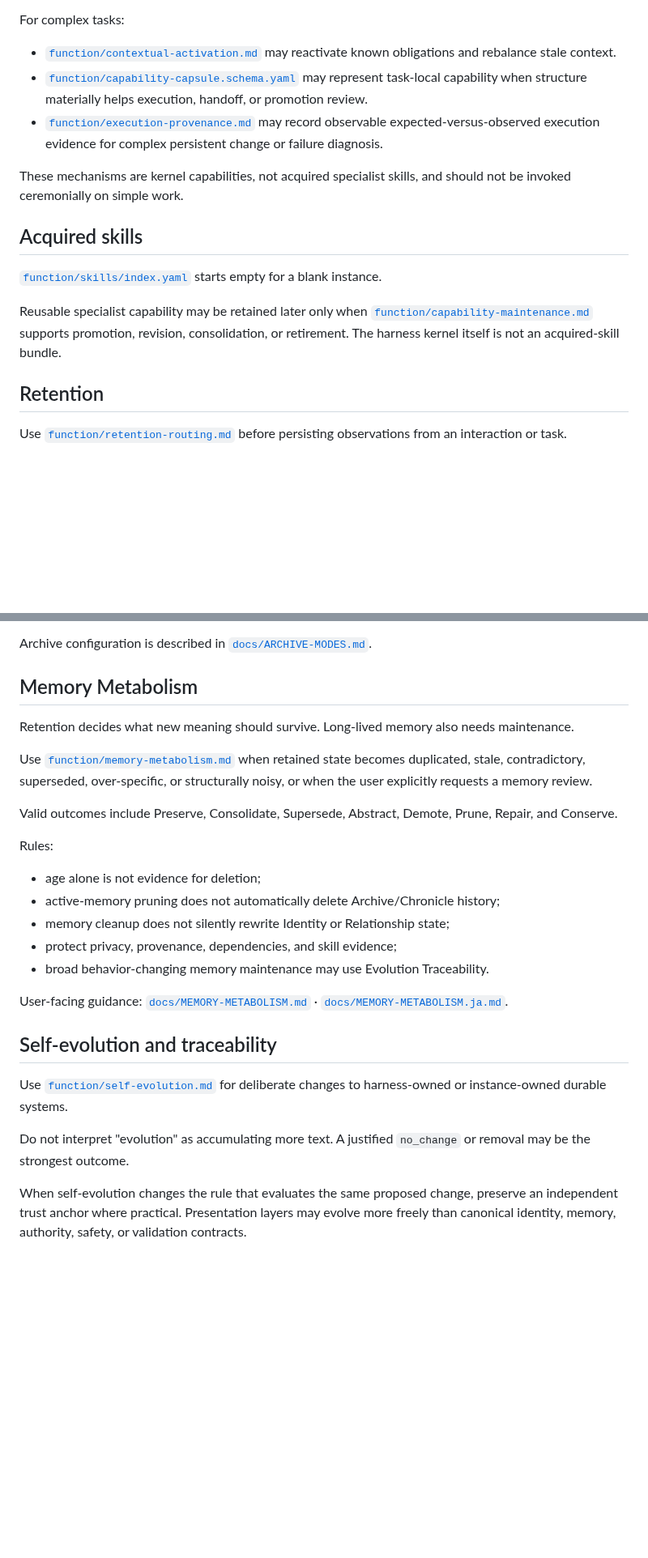
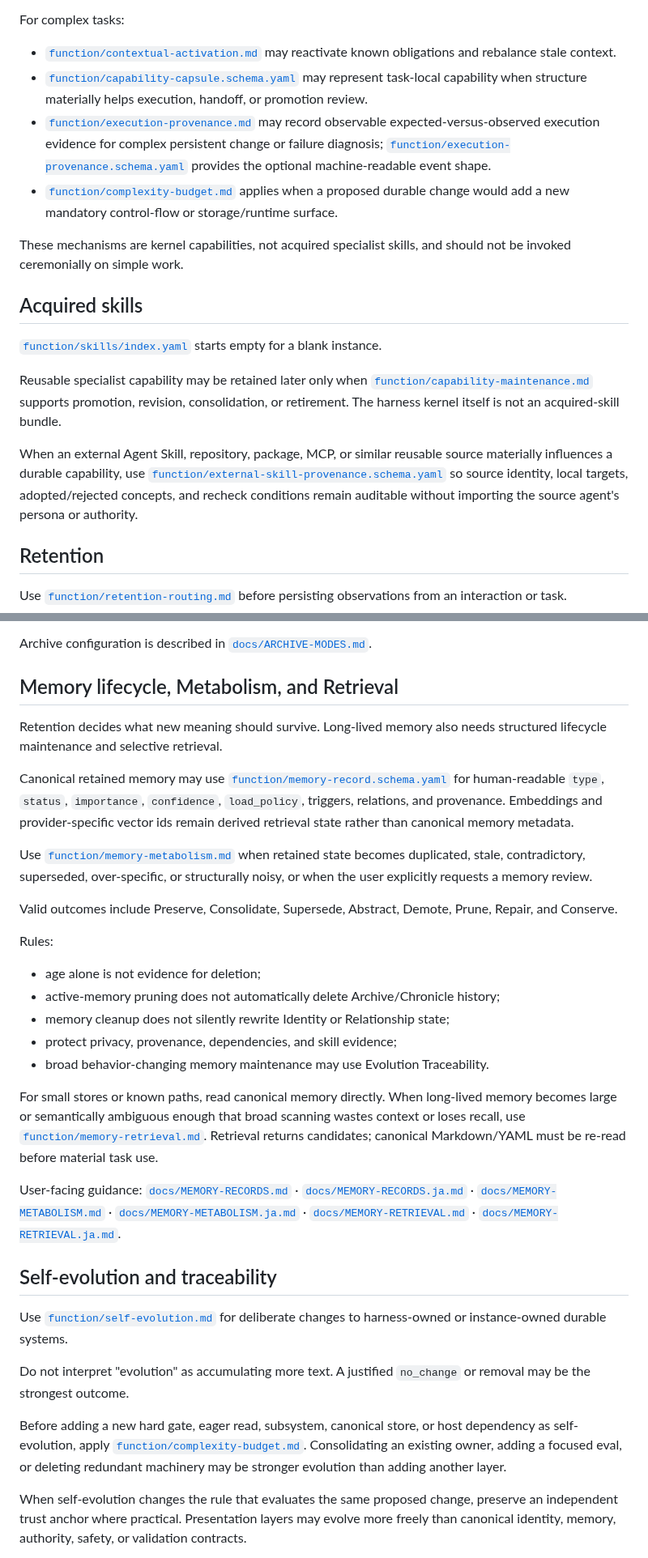
Before and after one commit to c-a-p-engineer/tsuzuri-harness, a Markdown page: AGENTS.md, 2 parts joined by grey strips. Shown at 81% size. Drawn GitHub-style; blank space fills up the shorter version.

```diff
--- a/AGENTS.md
+++ b/AGENTS.md
@@ -100,7 +101,8 @@ For complex tasks:
 
 - [`function/contextual-activation.md`](function/contextual-activation.md) may reactivate known obligations and rebalance stale context.
 - [`function/capability-capsule.schema.yaml`](function/capability-capsule.schema.yaml) may represent task-local capability when structure materially helps execution, handoff, or promotion review.
-- [`function/execution-provenance.md`](function/execution-provenance.md) may record observable expected-versus-observed execution evidence for complex persistent change or failure diagnosis.
+- [`function/execution-provenance.md`](function/execution-provenance.md) may record observable expected-versus-observed execution evidence for complex persistent change or failure diagnosis; [`function/execution-provenance.schema.yaml`](function/execution-provenance.schema.yaml) provides the optional machine-readable event shape.
+- [`function/complexity-budget.md`](function/complexity-budget.md) applies when a proposed durable change would add a new mandatory control-flow or storage/runtime surface.
 
 These mechanisms are kernel capabilities, not acquired specialist skills, and should not be invoked ceremonially on simple work.
 
@@ -109,6 +111,8 @@ These mechanisms are kernel capabilities, not acquired specialist skills, and sh
 [`function/skills/index.yaml`](function/skills/index.yaml) starts empty for a blank instance.
 
 Reusable specialist capability may be retained later only when [`function/capability-maintenance.md`](function/capability-maintenance.md) supports promotion, revision, consolidation, or retirement. The harness kernel itself is not an acquired-skill bundle.
+
+When an external Agent Skill, repository, package, MCP, or similar reusable source materially influences a durable capability, use [`function/external-skill-provenance.schema.yaml`](function/external-skill-provenance.schema.yaml) so source identity, local targets, adopted/rejected concepts, and recheck conditions remain auditable without importing the source agent's persona or authority.
 
 ## Retention
 
@@ -129,9 +133,11 @@ Multiple destinations are allowed only when the meanings are genuinely distinct.
 
 Archive configuration is described in [`docs/ARCHIVE-MODES.md`](docs/ARCHIVE-MODES.md).
 
-## Memory Metabolism
+## Memory lifecycle, Metabolism, and Retrieval
 
-Retention decides what new meaning should survive. Long-lived memory also needs maintenance.
+Retention decides what new meaning should survive. Long-lived memory also needs structured lifecycle maintenance and selective retrieval.
+
+Canonical retained memory may use [`function/memory-record.schema.yaml`](function/memory-record.schema.yaml) for human-readable `type`, `status`, `importance`, `confidence`, `load_policy`, triggers, relations, and provenance. Embeddings and provider-specific vector ids remain derived retrieval state rather than canonical memory metadata.
 
 Use [`function/memory-metabolism.md`](function/memory-metabolism.md) when retained state becomes duplicated, stale, contradictory, superseded, over-specific, or structurally noisy, or when the user explicitly requests a memory review.
 
@@ -145,13 +151,17 @@ Rules:
 - protect privacy, provenance, dependencies, and skill evidence;
 - broad behavior-changing memory maintenance may use Evolution Traceability.
 
-User-facing guidance: [`docs/MEMORY-METABOLISM.md`](docs/MEMORY-METABOLISM.md) · [`docs/MEMORY-METABOLISM.ja.md`](docs/MEMORY-METABOLISM.ja.md).
+For small stores or known paths, read canonical memory directly. When long-lived memory becomes large or semantically ambiguous enough that broad scanning wastes context or loses recall, use [`function/memory-retrieval.md`](function/memory-retrieval.md). Retrieval returns candidates; canonical Markdown/YAML must be re-read before material task use.
+
+User-facing guidance: [`docs/MEMORY-RECORDS.md`](docs/MEMORY-RECORDS.md) · [`docs/MEMORY-RECORDS.ja.md`](docs/MEMORY-RECORDS.ja.md) · [`docs/MEMORY-METABOLISM.md`](docs/MEMORY-METABOLISM.md) · [`docs/MEMORY-METABOLISM.ja.md`](docs/MEMORY-METABOLISM.ja.md) · [`docs/MEMORY-RETRIEVAL.md`](docs/MEMORY-RETRIEVAL.md) · [`docs/MEMORY-RETRIEVAL.ja.md`](docs/MEMORY-RETRIEVAL.ja.md).
 
 ## Self-evolution and traceability
 
 Use [`function/self-evolution.md`](function/self-evolution.md) for deliberate changes to harness-owned or instance-owned durable systems.
 
 Do not interpret "evolution" as accumulating more text. A justified `no_change` or removal may be the strongest outcome.
+
+Before adding a new hard gate, eager read, subsystem, canonical store, or host dependency as self-evolution, apply [`function/complexity-budget.md`](function/complexity-budget.md). Consolidating an existing owner, adding a focused eval, or deleting redundant machinery may be stronger evolution than adding another layer.
 
 When self-evolution changes the rule that evaluates the same proposed change, preserve an independent trust anchor where practical. Presentation layers may evolve more freely than canonical identity, memory, authority, safety, or validation contracts.
 
```
Also changed, not shown: other parts of AGENTS.md (+4 -2 lines).
